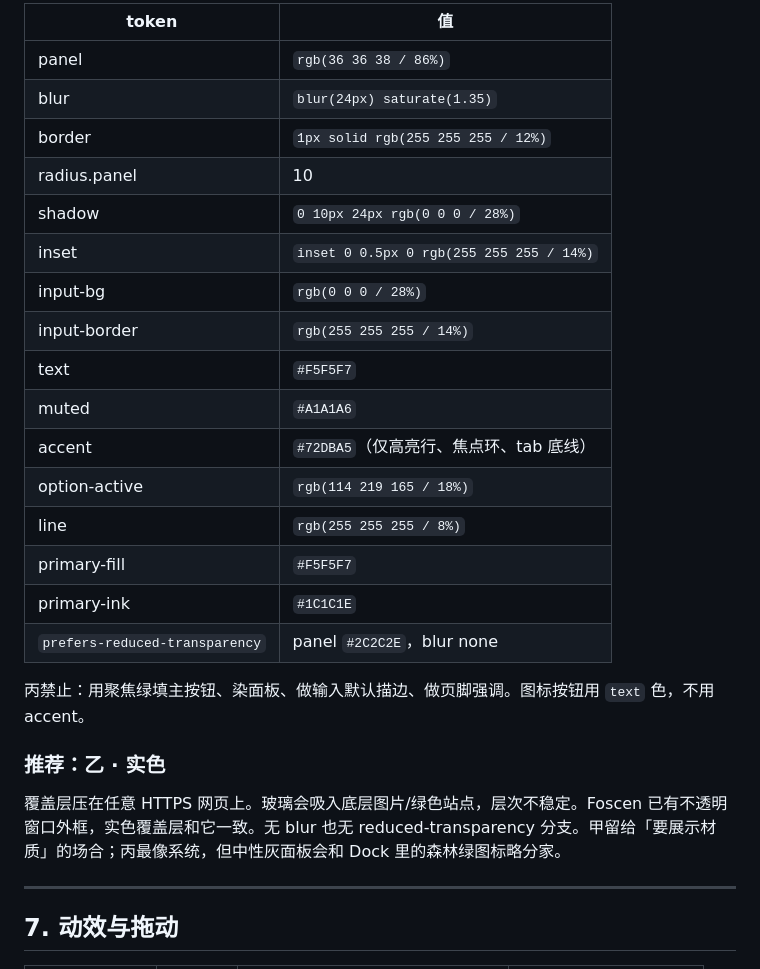
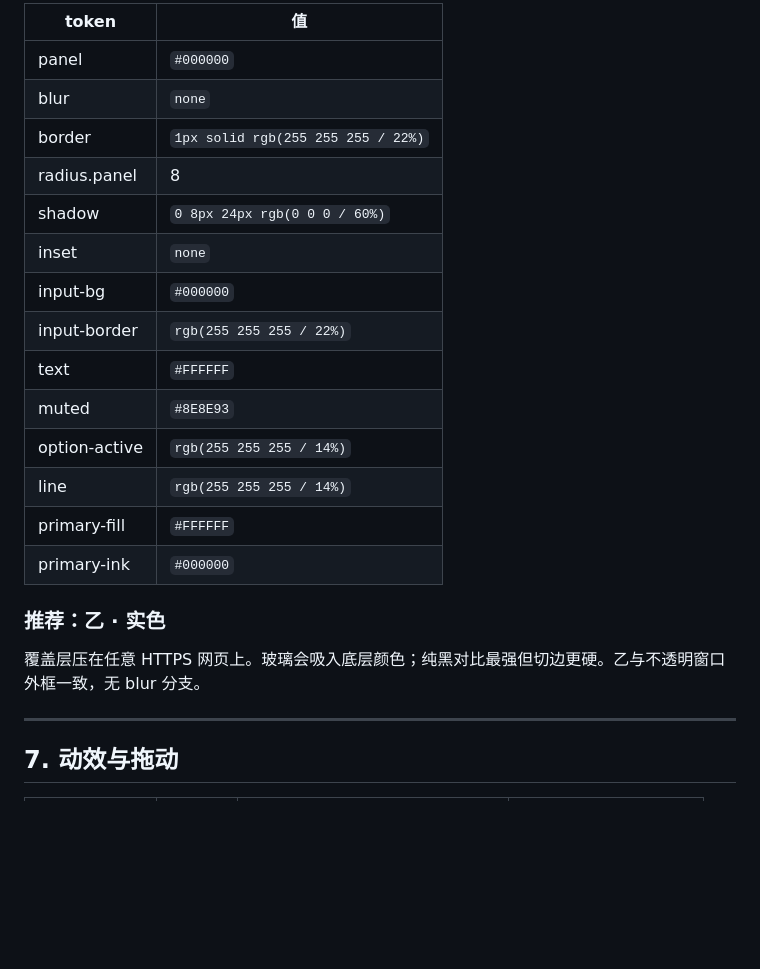
Before and after one commit to ConteMan/foscen, a Markdown page: docs/design/omnibar.md, the part around one of its changes. GitHub-like rendering; blank space fills up the shorter version.

```diff
--- a/docs/design/omnibar.md
+++ b/docs/design/omnibar.md
@@ -256,28 +258,24 @@ Tab 在 header 关闭、tablist、内容控件间循环。tablist 左右箭头
 
-| token                          | 值                                       |
-| ------------------------------ | ---------------------------------------- |
-| panel                          | `rgb(36 36 38 / 86%)`                    |
-| blur                           | `blur(24px) saturate(1.35)`              |
-| border                         | `1px solid rgb(255 255 255 / 12%)`       |
-| radius.panel                   | 10                                       |
-| shadow                         | `0 10px 24px rgb(0 0 0 / 28%)`           |
-| inset                          | `inset 0 0.5px 0 rgb(255 255 255 / 14%)` |
-| input-bg                       | `rgb(0 0 0 / 28%)`                       |
-| input-border                   | `rgb(255 255 255 / 14%)`                 |
-| text                           | `#F5F5F7`                                |
-| muted                          | `#A1A1A6`                                |
-| accent                         | `#72DBA5`（仅高亮行、焦点环、tab 底线）  |
-| option-active                  | `rgb(114 219 165 / 18%)`                 |
-| line                           | `rgb(255 255 255 / 8%)`                  |
-| primary-fill                   | `#F5F5F7`                                |
-| primary-ink                    | `#1C1C1E`                                |
-| `prefers-reduced-transparency` | panel `#2C2C2E`，blur none               |
-
-丙禁止：用聚焦绿填主按钮、染面板、做输入默认描边、做页脚强调。图标按钮用 `text` 色，不用 accent。
+| token         | 值                                 |
+| ------------- | ---------------------------------- |
+| panel         | `#000000`                          |
+| blur          | `none`                             |
+| border        | `1px solid rgb(255 255 255 / 22%)` |
+| radius.panel  | 8                                  |
+| shadow        | `0 8px 24px rgb(0 0 0 / 60%)`      |
+| inset         | `none`                             |
+| input-bg      | `#000000`                          |
+| input-border  | `rgb(255 255 255 / 22%)`           |
+| text          | `#FFFFFF`                          |
+| muted         | `#8E8E93`                          |
+| option-active | `rgb(255 255 255 / 14%)`           |
+| line          | `rgb(255 255 255 / 14%)`           |
+| primary-fill  | `#FFFFFF`                          |
+| primary-ink   | `#000000`                          |
 
 ### 推荐：乙 · 实色
 
-覆盖层压在任意 HTTPS 网页上。玻璃会吸入底层图片/绿色站点，层次不稳定。Foscen 已有不透明窗口外框，实色覆盖层和它一致。无 blur 也无 reduced-transparency 分支。甲留给「要展示材质」的场合；丙最像系统，但中性灰面板会和 Dock 里的森林绿图标略分家。
+覆盖层压在任意 HTTPS 网页上。玻璃会吸入底层颜色；纯黑对比最强但切边更硬。乙与不透明窗口外框一致，无 blur 分支。
 
 ---
 
```
Also changed, not shown: other parts of docs/design/omnibar.md (+39 -37 lines).
